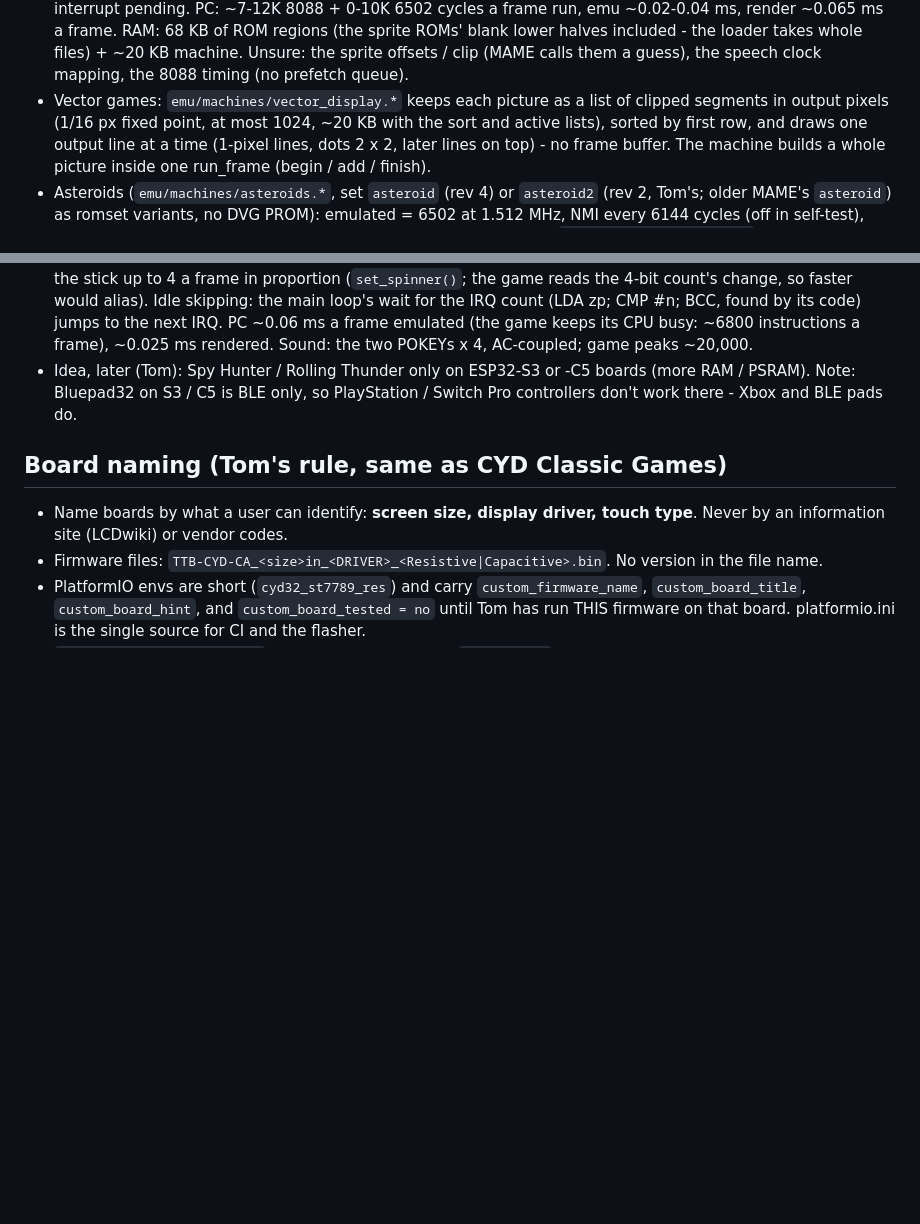
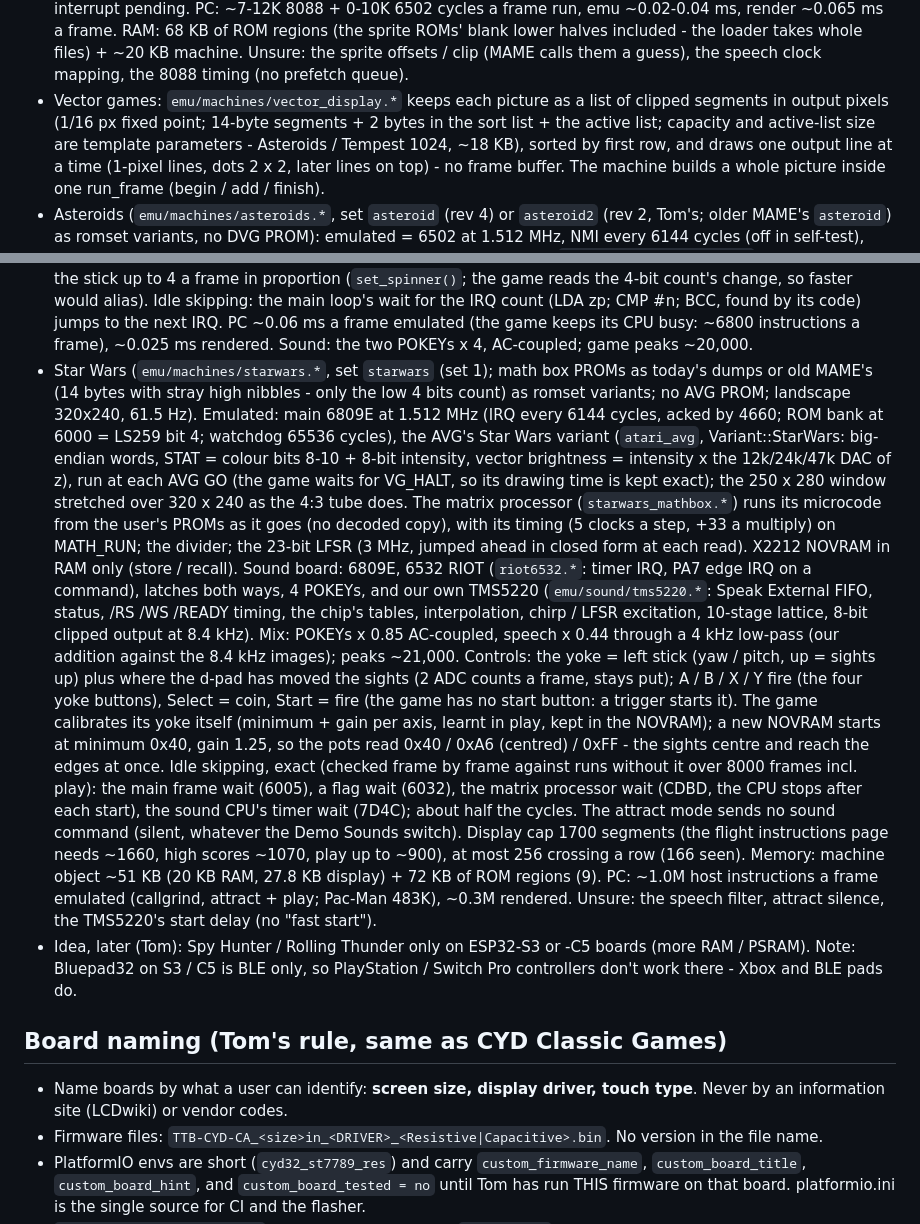
Before and after one commit to tomtombombadil/CYD-Classic-Arcade, a Markdown page: CLAUDE.md, 2 parts joined by grey strips. Drawn GitHub-style; blank space fills up the shorter version.

Commit message:
Star Wars: docs (ROMS, SPEC, CLAUDE.md)
Co-Authored-By: Claude Opus 5.5 <noreply@anthropic.com>
Claude-Session: https://claude.ai/code/session_01LYerMsUZxguRrm9znCSNFt

```diff
--- a/CLAUDE.md
+++ b/CLAUDE.md
@@ -314,8 +314,10 @@ Started 2026-10-14. Design: `docs/SPEC.md`; ROM sets: `docs/ROMS.md`.
   Unsure: the sprite offsets / clip (MAME calls them a guess), the speech
   clock mapping, the 8088 timing (no prefetch queue).
 - Vector games: `emu/machines/vector_display.*` keeps each picture as a
-  list of clipped segments in output pixels (1/16 px fixed point, at most
-  1024, ~20 KB with the sort and active lists), sorted by first row, and
+  list of clipped segments in output pixels (1/16 px fixed point; 14-byte
+  segments + 2 bytes in the sort list + the active list; capacity and
+  active-list size are template parameters - Asteroids / Tempest 1024,
+  ~18 KB), sorted by first row, and
   draws one output line at a time (1-pixel lines, dots 2 x 2, later lines
   on top) - no frame buffer. The machine builds a whole picture inside one
   run_frame (begin / add / finish).
@@ -373,6 +375,45 @@ Started 2026-10-14. Design: `docs/SPEC.md`; ROM sets: `docs/ROMS.md`.
   ms a frame emulated (the game keeps its CPU busy: ~6800 instructions a
   frame), ~0.025 ms rendered. Sound: the two POKEYs x 4, AC-coupled; game
   peaks ~20,000.
+- Star Wars (`emu/machines/starwars.*`, set `starwars` (set 1); math box
+  PROMs as today's dumps or old MAME's (14 bytes with stray high nibbles -
+  only the low 4 bits count) as romset variants; no AVG PROM; landscape
+  320x240, 61.5 Hz). Emulated: main 6809E at 1.512 MHz (IRQ every 6144
+  cycles, acked by 4660; ROM bank at 6000 = LS259 bit 4; watchdog 65536
+  cycles), the AVG's Star Wars variant (`atari_avg`, Variant::StarWars:
+  big-endian words, STAT = colour bits 8-10 + 8-bit intensity, vector
+  brightness = intensity x the 12k/24k/47k DAC of z), run at each AVG GO
+  (the game waits for VG_HALT, so its drawing time is kept exact); the
+  250 x 280 window stretched over 320 x 240 as the 4:3 tube does. The
+  matrix processor (`starwars_mathbox.*`) runs its microcode from the
+  user's PROMs as it goes (no decoded copy), with its timing (5 clocks a
+  step, +33 a multiply) on MATH_RUN; the divider; the 23-bit LFSR (3 MHz,
+  jumped ahead in closed form at each read). X2212 NOVRAM in RAM only
+  (store / recall). Sound board: 6809E, 6532 RIOT (`riot6532.*`: timer IRQ,
+  PA7 edge IRQ on a command), latches both ways, 4 POKEYs, and our own
+  TMS5220 (`emu/sound/tms5220.*`: Speak External FIFO, status, /RS /WS
+  /READY timing, the chip's tables, interpolation, chirp / LFSR
+  excitation, 10-stage lattice, 8-bit clipped output at 8.4 kHz). Mix:
+  POKEYs x 0.85 AC-coupled, speech x 0.44 through a 4 kHz low-pass (our
+  addition against the 8.4 kHz images); peaks ~21,000. Controls: the yoke
+  = left stick (yaw / pitch, up = sights up) plus where the d-pad has
+  moved the sights (2 ADC counts a frame, stays put); A / B / X / Y fire
+  (the four yoke buttons), Select = coin, Start = fire (the game has no
+  start button: a trigger starts it). The game calibrates its yoke itself
+  (minimum + gain per axis, learnt in play, kept in the NOVRAM); a new
+  NOVRAM starts at minimum 0x40, gain 1.25, so the pots read 0x40 / 0xA6
+  (centred) / 0xFF - the sights centre and reach the edges at once. Idle
+  skipping, exact (checked frame by frame against runs without it over
+  8000 frames incl. play): the main frame wait (6005), a flag wait (6032),
+  the matrix processor wait (CDBD, the CPU stops after each start), the
+  sound CPU's timer wait (7D4C); about half the cycles. The attract mode
+  sends no sound command (silent, whatever the Demo Sounds switch). Display
+  cap 1700 segments (the flight instructions page needs ~1660, high scores
+  ~1070, play up to ~900), at most 256 crossing a row (166 seen). Memory:
+  machine object ~51 KB (20 KB RAM, 27.8 KB display) + 72 KB of ROM
+  regions (9). PC: ~1.0M host instructions a frame emulated (callgrind,
+  attract + play; Pac-Man 483K), ~0.3M rendered. Unsure: the speech
+  filter, attract silence, the TMS5220's start delay (no "fast start").
 - Idea, later (Tom): Spy Hunter / Rolling Thunder only on ESP32-S3 or -C5
   boards (more RAM / PSRAM). Note: Bluepad32 on S3 / C5 is BLE only, so
   PlayStation / Switch Pro controllers don't work there - Xbox and BLE
```
Also changed, not shown: docs/ROMS.md (+7 -3 lines), docs/SPEC.md (+1 -1 lines).
